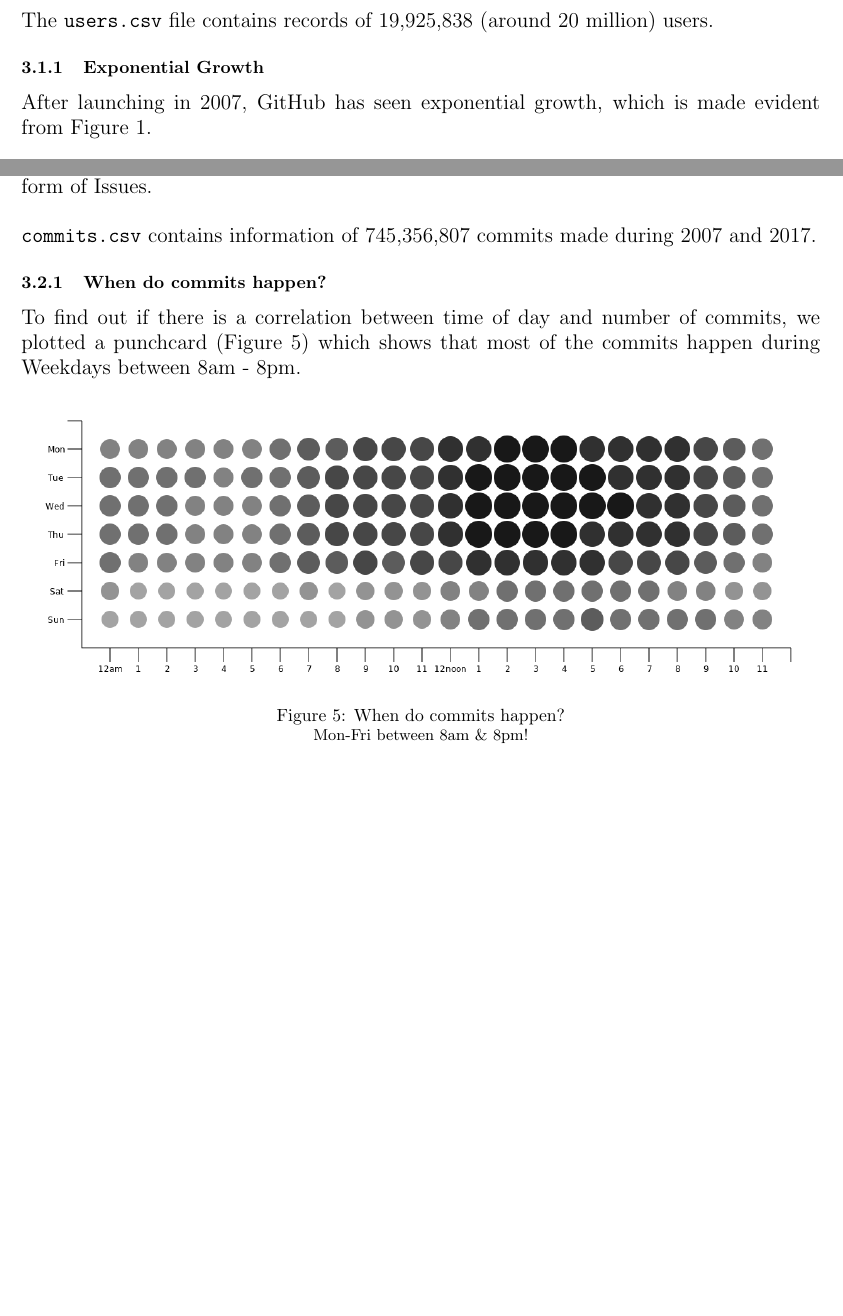
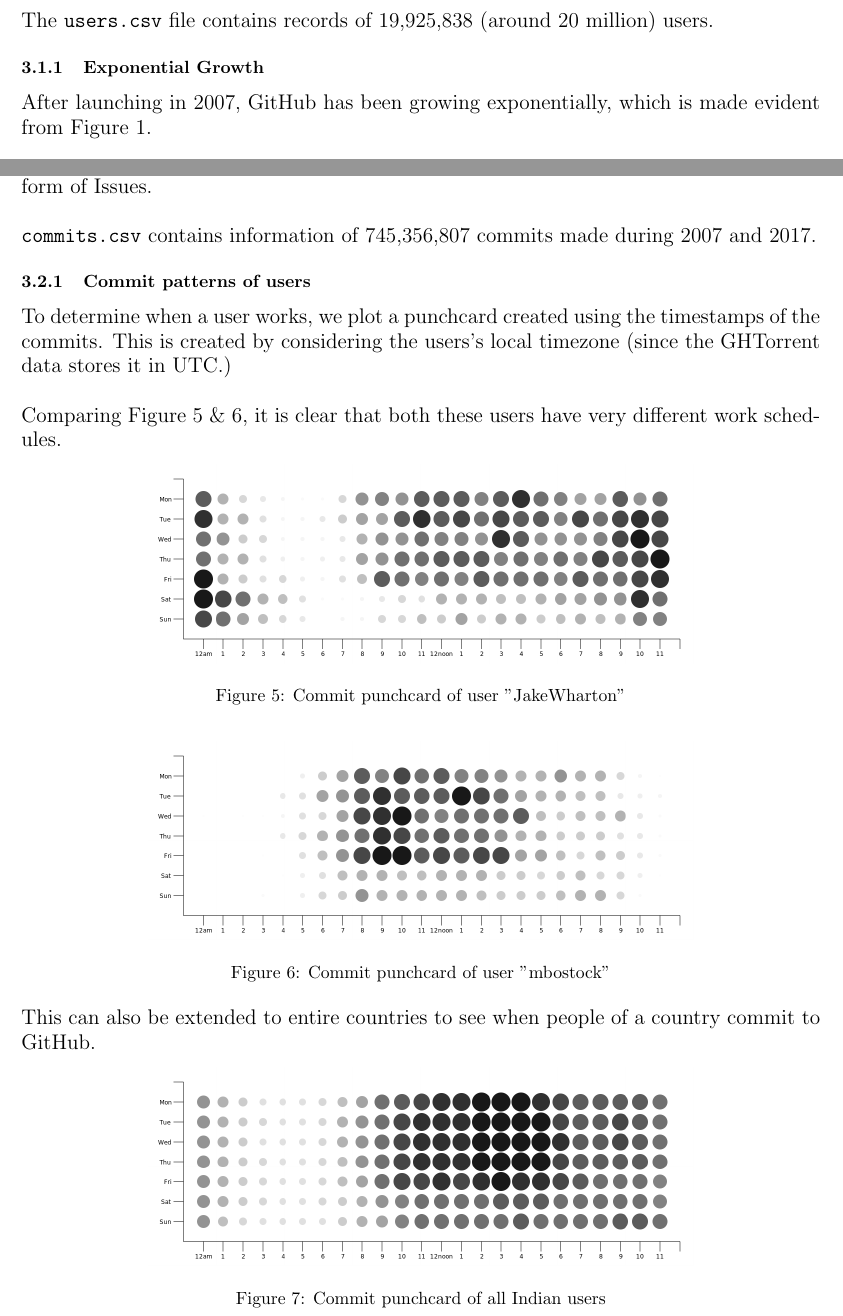
Before and after one commit to dufferzafar/github-analytics, a LaTeX document (final-document/main.tex, which reads final-document/analysis.tex): two parts of pages 4 and 6 of 6, joined at a grey line, cut so that both start at the same text, the shorter picture padded with empty space. Compiled offline with pdfLaTeX.

Commit message:
Add punchcards for JakeWharton, mbostock & Indians

```diff
--- a/final-document/analysis.tex
+++ b/final-document/analysis.tex
@@ -8,7 +8,7 @@ The \code{users.csv} file contains records of 19,925,838 (around 20 million) use
 
 \subsubsection{Exponential Growth}
 
-After launching in 2007, GitHub has seen exponential growth, which is made evident from Figure 1.
+After launching in 2007, GitHub has been growing exponentially, which is made evident from Figure 1.
 
 \begin{figure}[htb]
 \centering
@@ -67,14 +67,29 @@ It should be noted that GitHub treats pull request as a special form of Issues.
 
 \code{commits.csv} contains information of 745,356,807 commits made during 2007 and 2017.
 
-\subsubsection{When do commits happen?}
+\subsubsection{Commit patterns of users}
 
-To find out if there is a correlation between time of day and number of commits, we plotted a punchcard (Figure 5)
-which shows that most of the commits happen during Weekdays between 8am - 8pm.
+To determine when a user works, we plot a punchcard created using the timestamps of the commits.
+This is created by considering the users's local timezone (since the GHTorrent data stores it in UTC.) \\
+
+Comparing Figure 5 \& 6, it is clear that both these users have very different work schedules.
 
 \begin{figure}[htb]
 \centering
-\includegraphics[scale=0.40]{commits-punchcard-overall}
-\caption{When do commits happen?}
-\small{Mon-Fri between 8am \& 8pm!}
+\includegraphics[scale=0.28]{commits-punchcard-JakeWharton}
+\caption{Commit punchcard of user "JakeWharton"}
 \end{figure}
+
+\begin{figure}[htb]
+\centering
+\includegraphics[scale=0.28]{commits-punchcard-mbostock}
+\caption{Commit punchcard of user "mbostock"}
+\end{figure}
+
+This can also be extended to entire countries to see when people of a country commit to GitHub.
+
+\begin{figure}[htb]
+\centering
+\includegraphics[scale=0.28]{commits-punchcard-indian}
+\caption{Commit punchcard of all Indian users}
+\end{figure}
```
Also changed, not shown: final-document/charts/commits-punchcard-JakeWharton.png (added), final-document/charts/commits-punchcard-indian.png (added), final-document/charts/commits-punchcard-mbostock.png (added).
